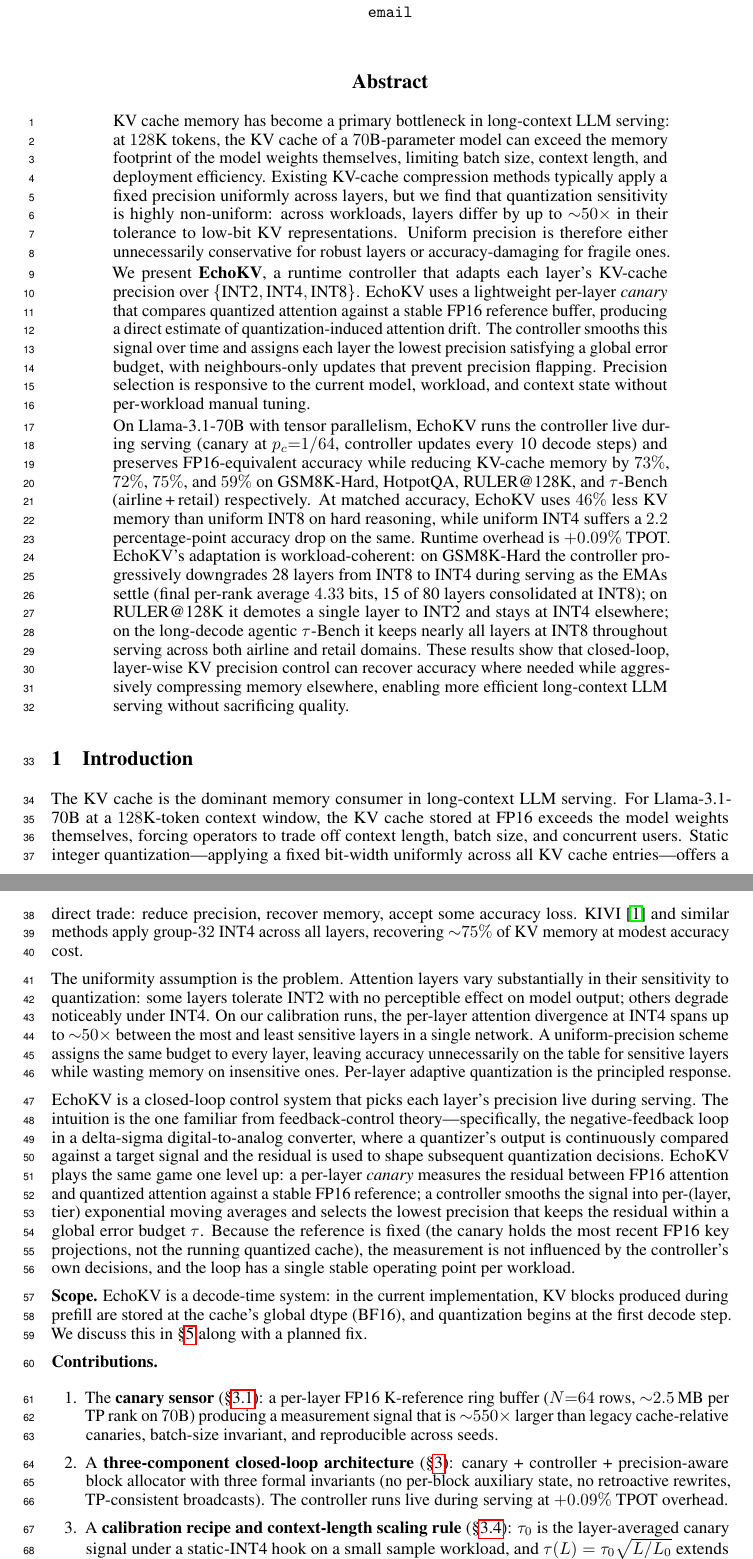
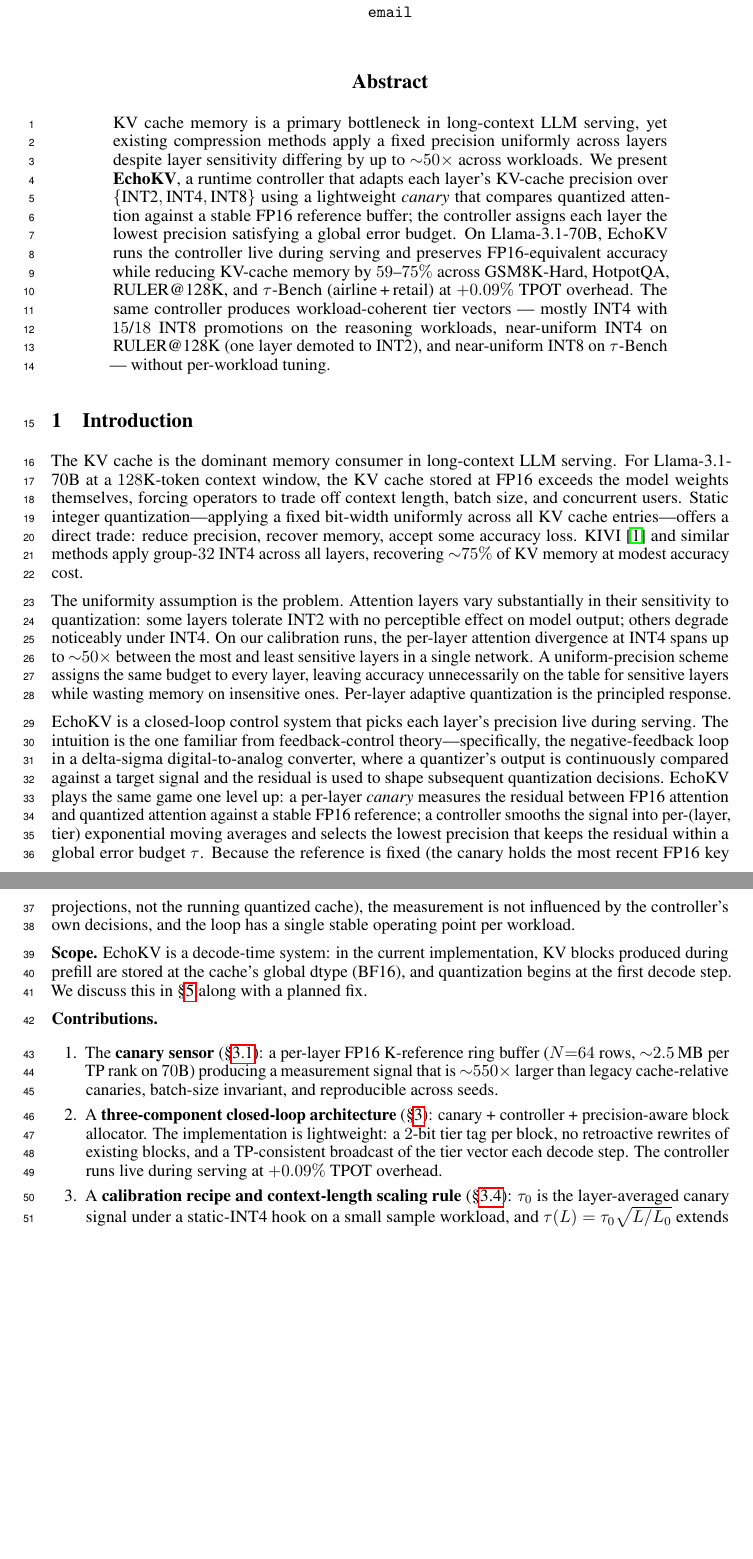
Before and after one commit to zimo0110/echokv, a LaTeX paper (paper/main.tex): two parts of pages 1 and 2 of 11 before the commit and two parts of pages 1 and 2 of 10 after it, joined at a grey line, cut so that both start at the same text, the shorter picture padded with empty space. Compiled offline with pdfLaTeX.

Commit message:
paper tweaks v4

```diff
--- a/paper/main.tex
+++ b/paper/main.tex
@@ -26,43 +26,22 @@
 \maketitle
 
 \begin{abstract}
-KV cache memory has become a primary bottleneck in long-context LLM serving:
-at $128$K tokens, the KV cache of a $70$B-parameter model can exceed the
-memory footprint of the model weights themselves, limiting batch size, context
-length, and deployment efficiency. Existing KV-cache compression methods
-typically apply a fixed precision uniformly across layers, but we find that
-quantization sensitivity is highly non-uniform: across workloads, layers
-differ by up to ${\sim}50\times$ in their tolerance to low-bit KV
-representations. Uniform precision is therefore either unnecessarily
-conservative for robust layers or accuracy-damaging for fragile ones.
-
-We present \textbf{EchoKV}, a runtime controller that adapts each layer's
-KV-cache precision over $\{\text{INT2}, \text{INT4}, \text{INT8}\}$. EchoKV
-uses a lightweight per-layer \emph{canary} that compares quantized attention
-against a stable FP16 reference buffer, producing a direct estimate of
-quantization-induced attention drift. The controller smooths this signal over
-time and assigns each layer the lowest precision satisfying a global error
-budget, with neighbours-only updates that prevent precision flapping.
-Precision selection is responsive to the current model, workload, and context
-state without per-workload manual tuning.
-
-On Llama-3.1-70B with tensor parallelism, EchoKV runs the controller live
-during serving (canary at $p_c{=}1/64$, controller updates every 10 decode
-steps) and preserves FP16-equivalent accuracy while reducing KV-cache memory
-by $73\%$, $72\%$, $75\%$, and $59\%$ on GSM8K-Hard, HotpotQA, RULER@128K, and
-$\tau$-Bench (airline\,+\,retail) respectively. At matched accuracy, EchoKV
-uses $46\%$ less KV memory than uniform INT8 on hard reasoning, while uniform
-INT4 suffers a $2.2$ percentage-point accuracy drop on the same.
-Runtime overhead is $+0.09\%$
-TPOT. EchoKV's adaptation is workload-coherent: on GSM8K-Hard the controller
-progressively downgrades 28 layers from INT8 to INT4 during serving as the
-EMAs settle (final per-rank average $4.33$~bits, 15 of 80 layers consolidated
-at INT8); on RULER@128K it demotes a single layer to INT2 and stays at INT4
-elsewhere; on the long-decode agentic $\tau$-Bench it keeps nearly all layers
-at INT8 throughout serving across both airline and retail domains. These
-results show that closed-loop, layer-wise KV precision control can recover
-accuracy where needed while aggressively compressing memory elsewhere,
-enabling more efficient long-context LLM serving without sacrificing quality.
+KV cache memory is a primary bottleneck in long-context LLM serving, yet
+existing compression methods apply a fixed precision uniformly across
+layers despite layer sensitivity differing by up to ${\sim}50\times$
+across workloads. We present \textbf{EchoKV}, a runtime controller that
+adapts each layer's KV-cache precision over $\{\text{INT2}, \text{INT4},
+\text{INT8}\}$ using a lightweight \emph{canary} that compares quantized
+attention against a stable FP16 reference buffer; the controller assigns
+each layer the lowest precision satisfying a global error budget. On
+Llama-3.1-70B, EchoKV runs the controller live during serving and
+preserves FP16-equivalent accuracy while reducing KV-cache memory by
+$59$--$75\%$ across GSM8K-Hard, HotpotQA, RULER@128K, and $\tau$-Bench
+(airline\,+\,retail) at $+0.09\%$ TPOT overhead. The same controller
+produces workload-coherent tier vectors --- mostly INT4 with $15$/$18$
+INT8 promotions on the reasoning workloads, near-uniform INT4 on
+RULER@128K (one layer demoted to INT2), and near-uniform INT8 on
+$\tau$-Bench --- without per-workload tuning.
 \end{abstract}
 
 %% ─────────────────────────────────────────────────────────────────────────────
@@ -119,8 +98,9 @@ KV blocks produced during prefill are stored at the cache's global dtype
         and reproducible across seeds.
   \item A \textbf{three-component closed-loop architecture}
         (\S\ref{sec:method}): canary + controller + precision-aware block
-        allocator with three formal invariants (no per-block auxiliary state,
-        no retroactive rewrites, TP-consistent broadcasts). The controller
+        allocator. The implementation is lightweight: a $2$-bit tier tag
+        per block, no retroactive rewrites of existing blocks, and a
+        TP-consistent broadcast of the tier vector each decode step. The controller
         runs live during serving at $+0.09\%$ TPOT overhead.
   \item A \textbf{calibration recipe and context-length scaling rule}
         (\S\ref{sec:tau}): $\tau_0$ is the layer-averaged canary signal under
```
Also changed, not shown: paper/main.pdf, paper/main.tex (60 more changed lines), 2 other files.
